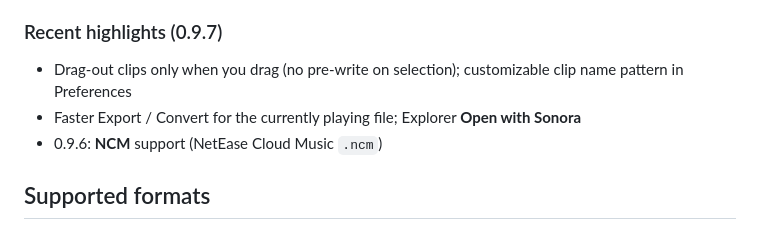
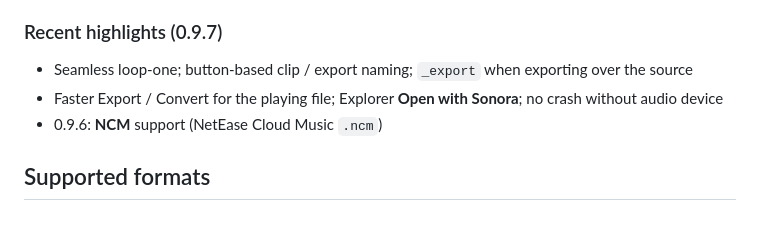
Before and after one commit to sonora-player/Sonora, a Markdown page: README.md, the part around the change. Drawn GitHub-style.

Commit message:
Docs: 0.9.7 follow-up (seamless loop, naming chips, startup).
Co-authored-by: Cursor <cursoragent@cursor.com>

```diff
--- a/README.md
+++ b/README.md
@@ -20,8 +20,8 @@ Sonora is a Windows desktop player built around **folder-based audition**:
 
 ### Recent highlights (0.9.7)
 
-- Drag-out clips only when you drag (no pre-write on selection); customizable clip name pattern in Preferences
-- Faster Export / Convert for the currently playing file; Explorer **Open with Sonora**
+- Seamless loop-one; button-based clip / export naming; `_export` when exporting over the source
+- Faster Export / Convert for the playing file; Explorer **Open with Sonora**; no crash without audio device
 - 0.9.6: **NCM** support (NetEase Cloud Music `.ncm`)
 
 ## Supported formats
```
Also changed, not shown: CHANGELOG.md (+4 -1 lines).
